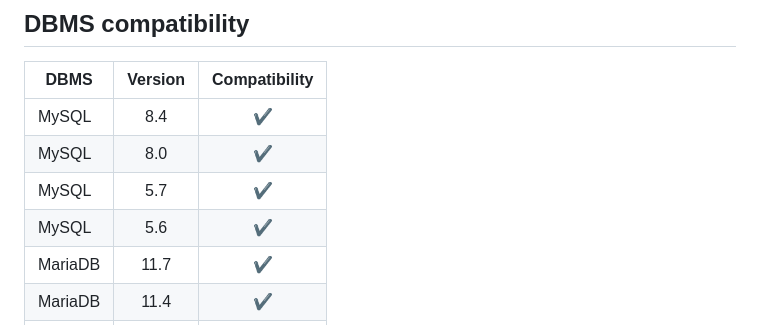
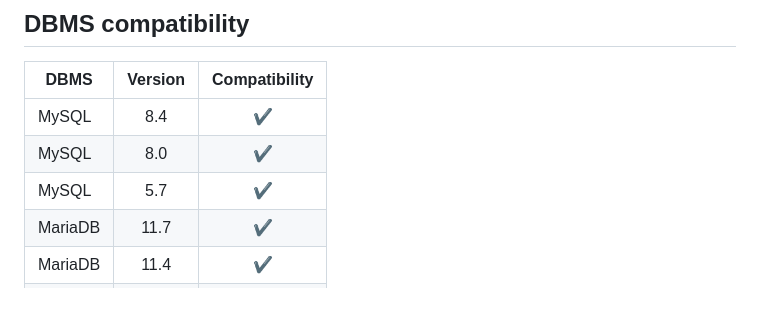
Before and after one commit to hectororm/schema, a Markdown page: README.md, the part around the change. Drawn GitHub-style; blank space fills up the shorter version.

```diff
--- a/README.md
+++ b/README.md
@@ -32,7 +32,6 @@ $ composer require hectororm/schema
 | MySQL   |   8.4   |       ✔       |
 | MySQL   |   8.0   |       ✔       |
 | MySQL   |   5.7   |       ✔       |
-| MySQL   |   5.6   |       ✔       |
 | MariaDB |  11.7   |       ✔       |
 | MariaDB |  11.4   |       ✔       |
 | MariaDB |  10.11  |       ✔       |
```
